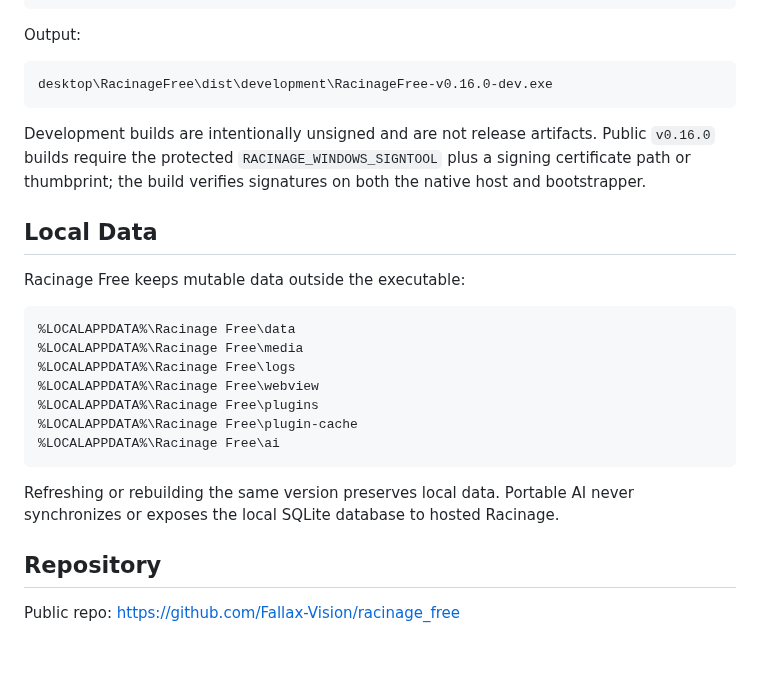
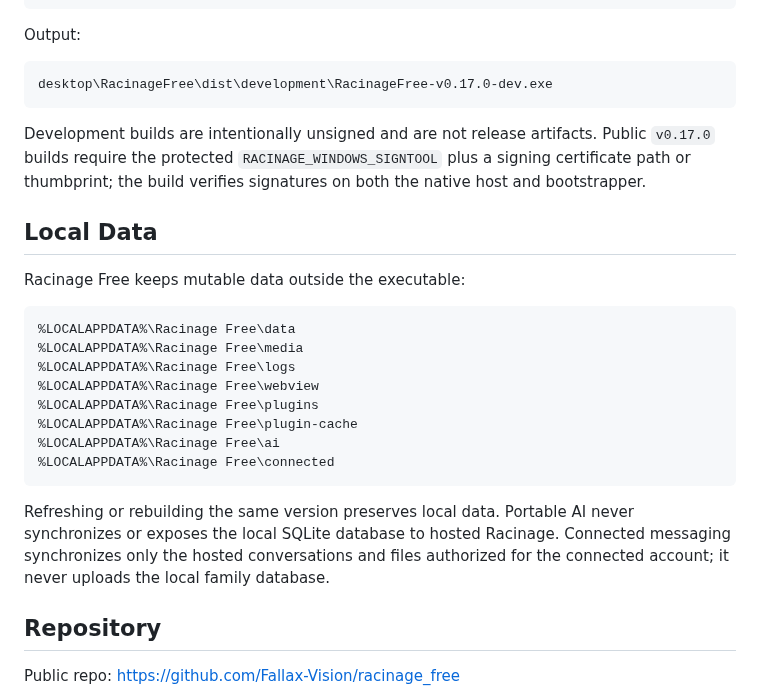
Before and after one commit to Fallax-Vision/racinage_free, a Markdown page: README.md, the part around one of its changes. GitHub-like rendering; blank space fills up the shorter version.

````diff
--- a/README.md
+++ b/README.md
@@ -51,10 +55,10 @@ powershell -ExecutionPolicy Bypass -File desktop\RacinageFree\build\build-racina
 Output:
 
 ```text
-desktop\RacinageFree\dist\development\RacinageFree-v0.16.0-dev.exe
+desktop\RacinageFree\dist\development\RacinageFree-v0.17.0-dev.exe
 ```
 
-Development builds are intentionally unsigned and are not release artifacts. Public `v0.16.0` builds require the protected `RACINAGE_WINDOWS_SIGNTOOL` plus a signing certificate path or thumbprint; the build verifies signatures on both the native host and bootstrapper.
+Development builds are intentionally unsigned and are not release artifacts. Public `v0.17.0` builds require the protected `RACINAGE_WINDOWS_SIGNTOOL` plus a signing certificate path or thumbprint; the build verifies signatures on both the native host and bootstrapper.
 
 ## Local Data
 
@@ -68,9 +72,10 @@ Racinage Free keeps mutable data outside the executable:
 %LOCALAPPDATA%\Racinage Free\plugins
 %LOCALAPPDATA%\Racinage Free\plugin-cache
 %LOCALAPPDATA%\Racinage Free\ai
+%LOCALAPPDATA%\Racinage Free\connected
 ```
 
-Refreshing or rebuilding the same version preserves local data. Portable AI never synchronizes or exposes the local SQLite database to hosted Racinage.
+Refreshing or rebuilding the same version preserves local data. Portable AI never synchronizes or exposes the local SQLite database to hosted Racinage. Connected messaging synchronizes only the hosted conversations and files authorized for the connected account; it never uploads the local family database.
 
 ## Repository
 
````
Also changed, not shown: other parts of README.md (+6 -2 lines), CONTRIBUTING.md (+4 -1 lines), SECURITY.md (+6 -0 lines), docs/images/racinage-free-connected-messages.jpg (added), 7 other files.
